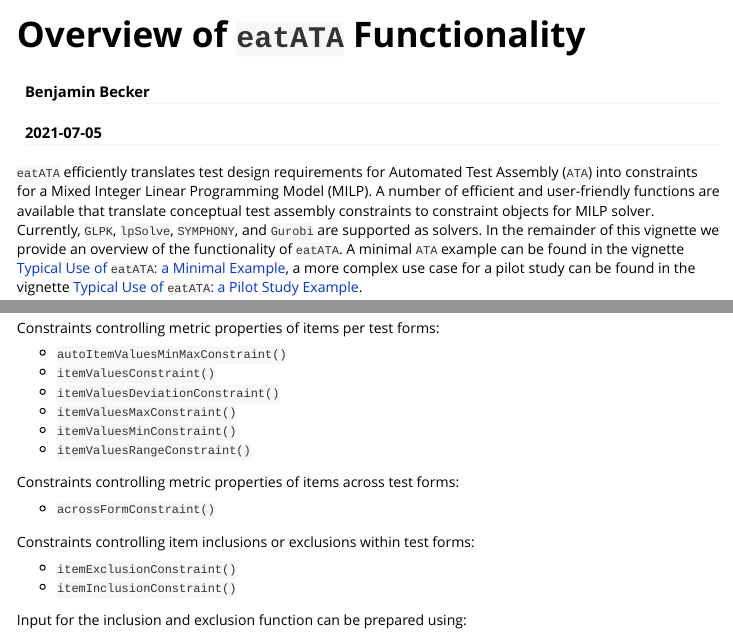
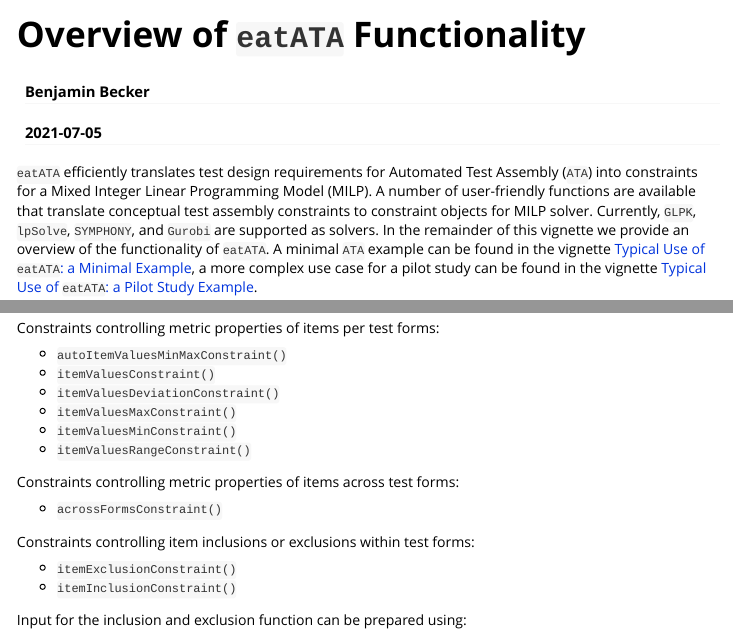
Before and after one commit to beckerbenj/eatATA, an R Markdown document (vignettes/overview.Rmd): the page in a window 1100 px wide, from its top, and a second part further down, joined at a grey line. Rendered offline with R 4.5, knitr and Pandoc, with nearby package versions.

Commit message:
small edits to overview vignette

````diff
--- a/vignettes/overview.Rmd
+++ b/vignettes/overview.Rmd
@@ -16,7 +16,7 @@ knitr::opts_chunk$set(
 )
 ```
 
-`eatATA` efficiently translates test design requirements for Automated Test Assembly (`ATA`) into constraints for a Mixed Integer Linear Programming Model (MILP). A number of efficient and user-friendly functions are available that translate conceptual test assembly constraints to constraint objects for MILP solver. Currently, `GLPK`, `lpSolve`, `SYMPHONY`, and `Gurobi` are supported as solvers. In the remainder of this vignette we provide an overview of the functionality of `eatATA`. A minimal `ATA` example can be found in the vignette [Typical Use of `eatATA`: a Minimal Example](minimal_example.html), a more complex use case for a pilot study can be found in the vignette [Typical Use of `eatATA`: a Pilot Study Example](use_case_pilot_study.html).
+`eatATA` efficiently translates test design requirements for Automated Test Assembly (`ATA`) into constraints for a Mixed Integer Linear Programming Model (MILP). A number of user-friendly functions are available that translate conceptual test assembly constraints to constraint objects for MILP solver. Currently, `GLPK`, `lpSolve`, `SYMPHONY`, and `Gurobi` are supported as solvers. In the remainder of this vignette we provide an overview of the functionality of `eatATA`. A minimal `ATA` example can be found in the vignette [Typical Use of `eatATA`: a Minimal Example](minimal_example.html), a more complex use case for a pilot study can be found in the vignette [Typical Use of `eatATA`: a Pilot Study Example](use_case_pilot_study.html).
 
 ## Setup
 The `eatATA` package can be installed from `CRAN`.
@@ -90,7 +90,7 @@ Constraints controlling metric properties of items per test forms:
 
 Constraints controlling metric properties of items across test forms:
 
-* `acrossFormConstraint()`
+* `acrossFormsConstraint()`
 
 Constraints controlling item inclusions or exclusions within test forms:
 
````
